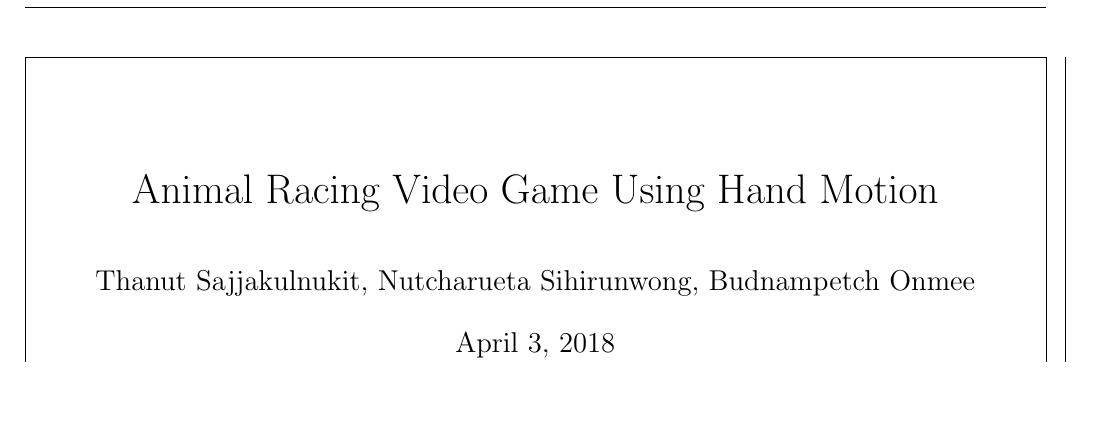
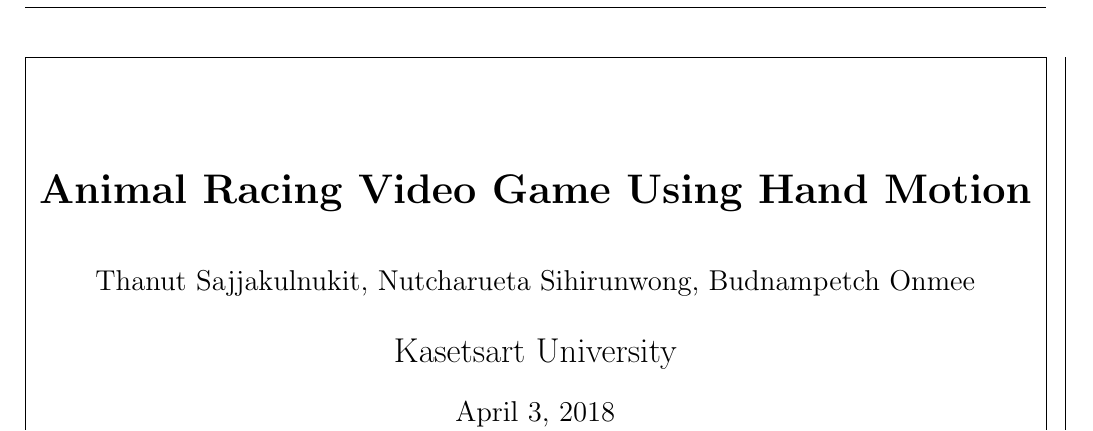
Before and after one commit to ARG-leapMotion/literation-review, a LaTeX paper (literatureReview.tex): part of page 1 of 2, cut so that both start at the same text, the shorter picture padded with empty space. Compiled offline with pdfLaTeX.

Commit message:
Add university name

```diff
--- a/literatureReview.tex
+++ b/literatureReview.tex
@@ -20,8 +20,9 @@
 \usepackage{multicol}                                                       % Multi column pack
 
 
-\title{Animal Racing Video Game Using Hand Motion}
-\author{Thanut Sajjakulnukit, Nutcharueta Sihirunwong, Budnampetch Onmee}
+\title{\textbf{Animal Racing Video Game Using Hand Motion}}
+\author{Thanut Sajjakulnukit, Nutcharueta Sihirunwong, Budnampetch Onmee \\ \\
+    \Large Kasetsart University }
 
 \begin{document}
     \maketitle														        % Title and author
```
